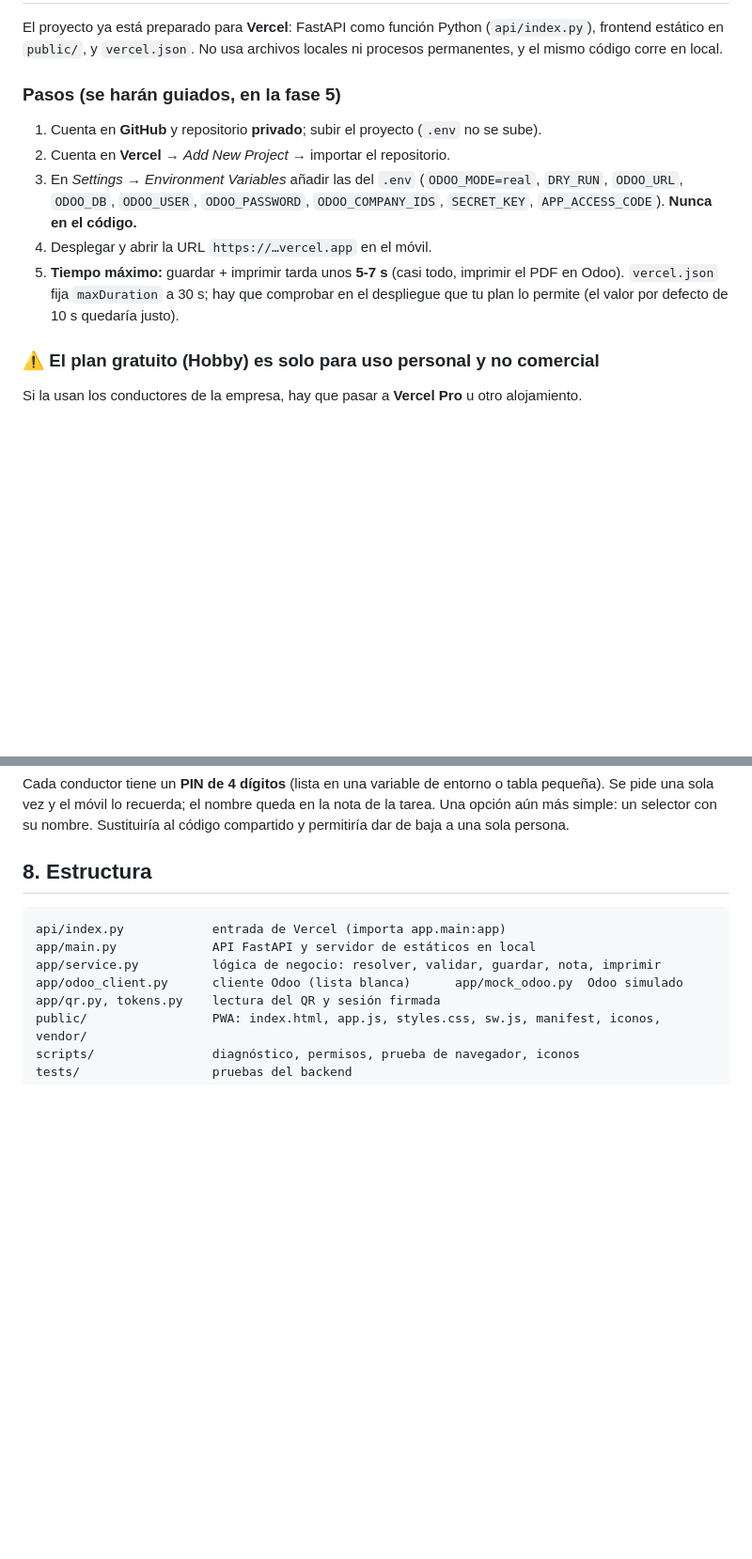
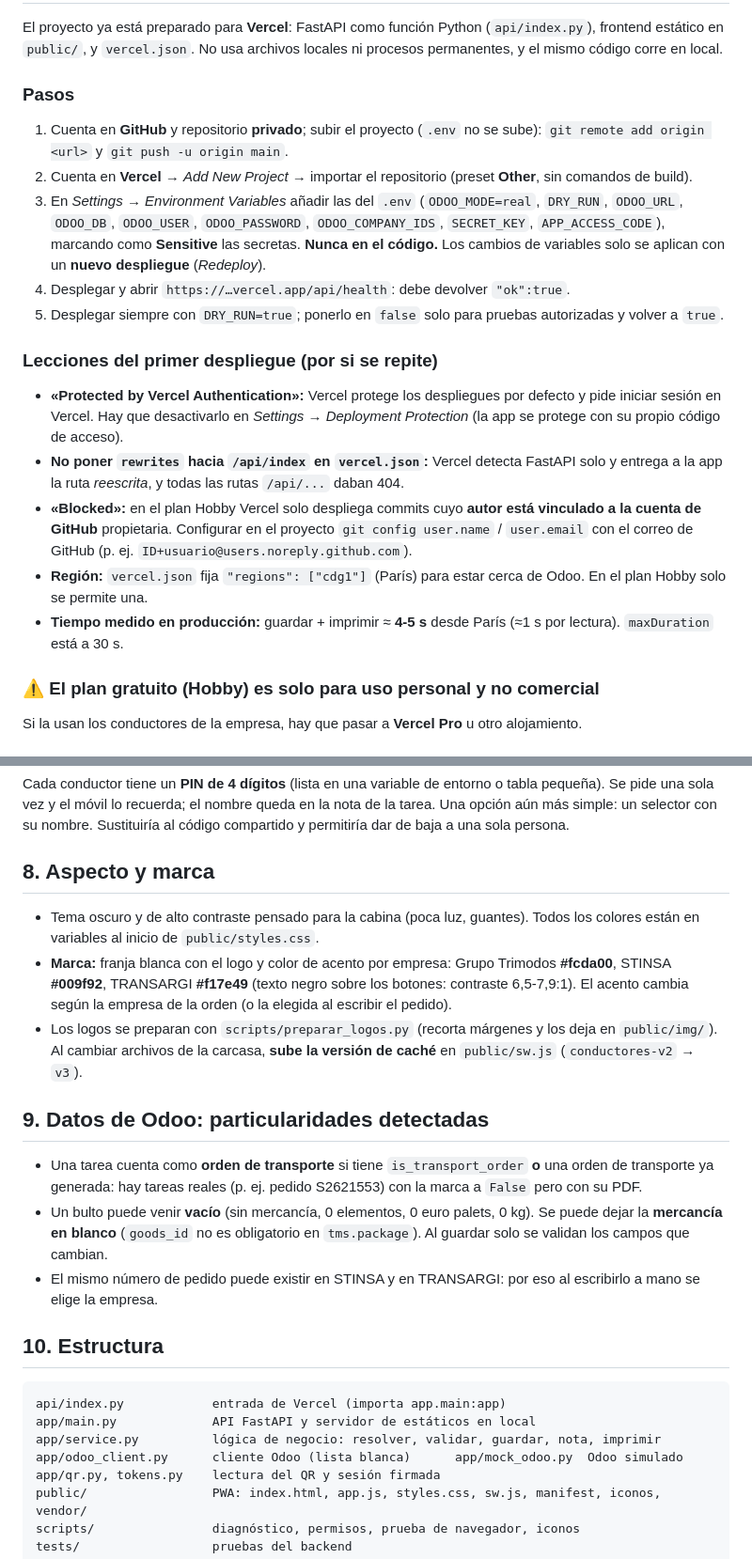
Before and after one commit to Elomarmu/trimodos-conductores, a Markdown page: README.md, 2 parts joined by grey strips. Shown at 94% size. Rendered like a GitHub page; blank space fills up the shorter version.

Commit message:
README: lecciones del despliegue en Vercel, marca y particularidades de Odoo
Co-Authored-By: Claude Sonnet 5.5 <noreply@anthropic.com>

````diff
--- a/README.md
+++ b/README.md
@@ -107,13 +107,19 @@ El cambio es **solo tocar el `.env`** (`ODOO_USER`, `ODOO_PASSWORD`). Aun con tu
 
 El proyecto ya está preparado para **Vercel**: FastAPI como función Python (`api/index.py`), frontend estático en `public/`, y `vercel.json`. No usa archivos locales ni procesos permanentes, y el mismo código corre en local.
 
-### Pasos (se harán guiados, en la fase 5)
-1. Cuenta en **GitHub** y repositorio **privado**; subir el proyecto (`.env` no se sube).
-2. Cuenta en **Vercel** → *Add New Project* → importar el repositorio.
-3. En *Settings → Environment Variables* añadir las del `.env` (`ODOO_MODE=real`, `DRY_RUN`, `ODOO_URL`, `ODOO_DB`, `ODOO_USER`, `ODOO_PASSWORD`, `ODOO_COMPANY_IDS`, `SECRET_KEY`, `APP_ACCESS_CODE`). **Nunca en el código.**
-4. Desplegar y abrir la URL `https://…vercel.app` en el móvil.
-5. **Tiempo máximo:** guardar + imprimir tarda unos **5-7 s** (casi todo, imprimir el PDF en Odoo). `vercel.json` fija `maxDuration` a 30 s; hay que comprobar en el despliegue que tu plan lo permite (el valor por defecto de 10 s quedaría justo).
+### Pasos
+1. Cuenta en **GitHub** y repositorio **privado**; subir el proyecto (`.env` no se sube): `git remote add origin <url>` y `git push -u origin main`.
+2. Cuenta en **Vercel** → *Add New Project* → importar el repositorio (preset **Other**, sin comandos de build).
+3. En *Settings → Environment Variables* añadir las del `.env` (`ODOO_MODE=real`, `DRY_RUN`, `ODOO_URL`, `ODOO_DB`, `ODOO_USER`, `ODOO_PASSWORD`, `ODOO_COMPANY_IDS`, `SECRET_KEY`, `APP_ACCESS_CODE`), marcando como **Sensitive** las secretas. **Nunca en el código.** Los cambios de variables solo se aplican con un **nuevo despliegue** (*Redeploy*).
+4. Desplegar y abrir `https://…vercel.app/api/health`: debe devolver `"ok":true`.
+5. Desplegar siempre con `DRY_RUN=true`; ponerlo en `false` solo para pruebas autorizadas y volver a `true`.
 
+### Lecciones del primer despliegue (por si se repite)
+- **«Protected by Vercel Authentication»:** Vercel protege los despliegues por defecto y pide iniciar sesión en Vercel. Hay que desactivarlo en *Settings → Deployment Protection* (la app se protege con su propio código de acceso).
+- **No poner `rewrites` hacia `/api/index` en `vercel.json`:** Vercel detecta FastAPI solo y entrega a la app la ruta *reescrita*, y todas las rutas `/api/...` daban 404.
+- **«Blocked»:** en el plan Hobby Vercel solo despliega commits cuyo **autor está vinculado a la cuenta de GitHub** propietaria. Configurar en el proyecto `git config user.name` / `user.email` con el correo de GitHub (p. ej. `ID+usuario@users.noreply.github.com`).
+- **Región:** `vercel.json` fija `"regions": ["cdg1"]` (París) para estar cerca de Odoo. En el plan Hobby solo se permite una.
+- **Tiempo medido en producción:** guardar + imprimir ≈ **4-5 s** desde París (≈1 s por lectura). `maxDuration` está a 30 s.
 ### ⚠️ El plan gratuito (Hobby) es solo para uso personal y no comercial
 Si la usan los conductores de la empresa, hay que pasar a **Vercel Pro** u otro alojamiento.
 
@@ -143,7 +149,19 @@ Abrir una orden **escribiendo un número de pedido** (sin QR) no requiere ningú
 ### Fase 2 propuesta: identificar al conductor
 Cada conductor tiene un **PIN de 4 dígitos** (lista en una variable de entorno o tabla pequeña). Se pide una sola vez y el móvil lo recuerda; el nombre queda en la nota de la tarea. Una opción aún más simple: un selector con su nombre. Sustituiría al código compartido y permitiría dar de baja a una sola persona.
 
-## 8. Estructura
+## 8. Aspecto y marca
+
+- Tema oscuro y de alto contraste pensado para la cabina (poca luz, guantes). Todos los colores están en variables al inicio de `public/styles.css`.
+- **Marca:** franja blanca con el logo y color de acento por empresa: Grupo Trimodos **#fcda00**, STINSA **#009f92**, TRANSARGI **#f17e49** (texto negro sobre los botones: contraste 6,5-7,9:1). El acento cambia según la empresa de la orden (o la elegida al escribir el pedido).
+- Los logos se preparan con `scripts/preparar_logos.py` (recorta márgenes y los deja en `public/img/`). Al cambiar archivos de la carcasa, **sube la versión de caché** en `public/sw.js` (`conductores-v2` → `v3`).
+
+## 9. Datos de Odoo: particularidades detectadas
+
+- Una tarea cuenta como **orden de transporte** si tiene `is_transport_order` **o** una orden de transporte ya generada: hay tareas reales (p. ej. pedido S2621553) con la marca a `False` pero con su PDF.
+- Un bulto puede venir **vacío** (sin mercancía, 0 elementos, 0 euro palets, 0 kg). Se puede dejar la **mercancía en blanco** (`goods_id` no es obligatorio en `tms.package`). Al guardar solo se validan los campos que cambian.
+- El mismo número de pedido puede existir en STINSA y en TRANSARGI: por eso al escribirlo a mano se elige la empresa.
+
+## 10. Estructura
 
 ```
 api/index.py            entrada de Vercel (importa app.main:app)
````
